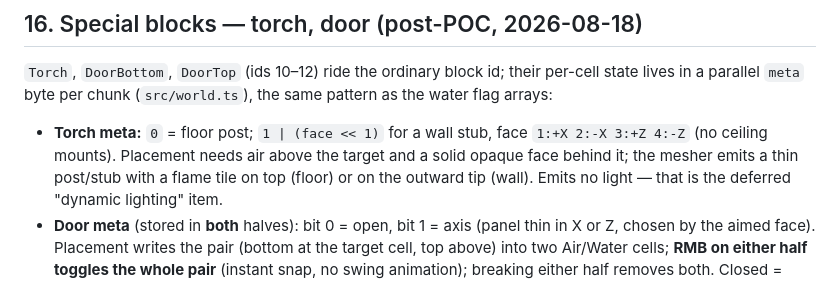
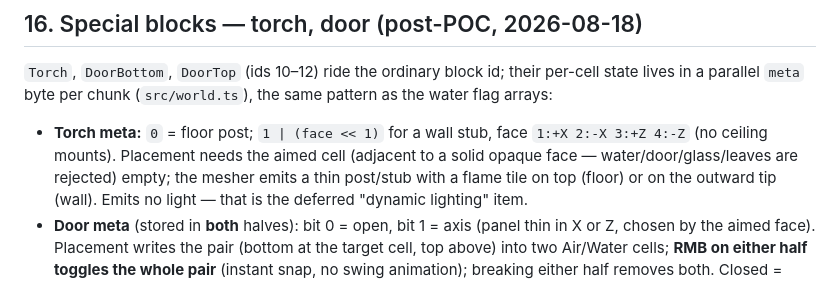
Before and after one commit to llupin4/block-world, a Markdown page: PROJECT.md, the part around the change. Rendered like a GitHub page.

Commit message:
docs: correct torch placement rule wording in PROJECT.md (aimed cell air + opaque backing)

```diff
--- a/PROJECT.md
+++ b/PROJECT.md
@@ -538,8 +538,9 @@ per-cell state lives in a parallel `meta` byte per chunk (`src/world.ts`), the s
 pattern as the water flag arrays:
 
 - **Torch meta:** `0` = floor post; `1 | (face << 1)` for a wall stub, face
-  `1:+X 2:-X 3:+Z 4:-Z` (no ceiling mounts). Placement needs air above the target
-  and a solid opaque face behind it; the mesher emits a thin post/stub with a flame
+  `1:+X 2:-X 3:+Z 4:-Z` (no ceiling mounts). Placement needs the aimed cell
+  (adjacent to a solid opaque face — water/door/glass/leaves are rejected) empty;
+  the mesher emits a thin post/stub with a flame
   tile on top (floor) or on the outward tip (wall). Emits no light — that is the
   deferred "dynamic lighting" item.
 - **Door meta** (stored in **both** halves): bit 0 = open, bit 1 = axis (panel thin
```
